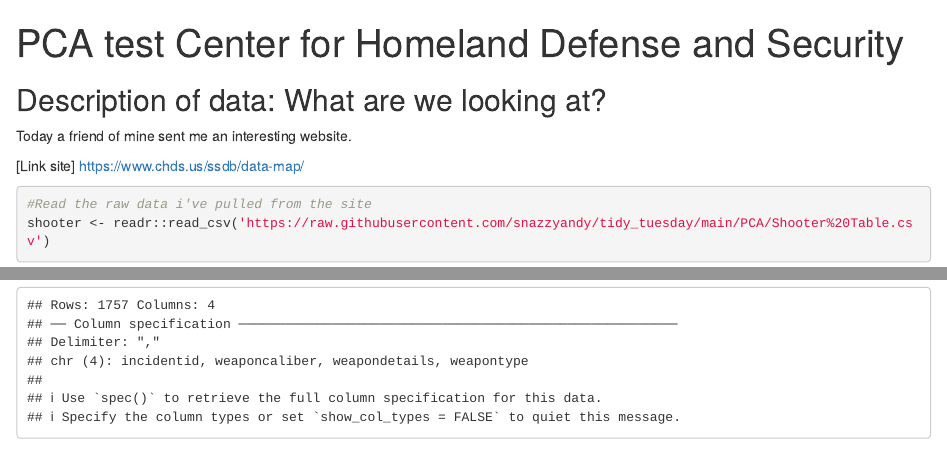
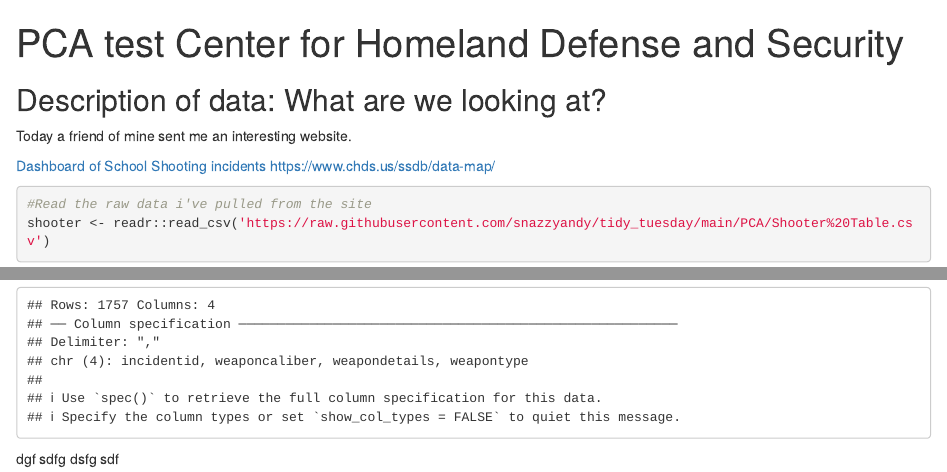
Before and after one commit to snazzyandy/tidy_tuesday, an R Markdown document (PCA/PCA test - Center for homeland Defence and Security.Rmd): the page in a window 1100 px wide, from its top, and a second part further down, joined at a grey line. Rendered offline with R 4.5, knitr and Pandoc, with nearby package versions.

Commit message:
blah balh

````diff
--- a/PCA/PCA test - Center for homeland Defence and Security.Rmd
+++ b/PCA/PCA test - Center for homeland Defence and Security.Rmd
@@ -6,7 +6,7 @@ output: html_document
 ## Description of data: What are we looking at?
 Today a friend of mine sent me an interesting website.
 
-[Link site]
+[Dashboard of School Shooting incidents]()
 https://www.chds.us/ssdb/data-map/
 
 
@@ -18,3 +18,8 @@ victim  <- readr::read_csv('https://raw.githubusercontent.com/snazzyandy/tidy_tu
 weapon  <- readr::read_csv('https://raw.githubusercontent.com/snazzyandy/tidy_tuesday/main/PCA/Weapon%20Table.csv')
 
 ```
+
+dgf
+sdfg
+dsfg
+sdf
````
